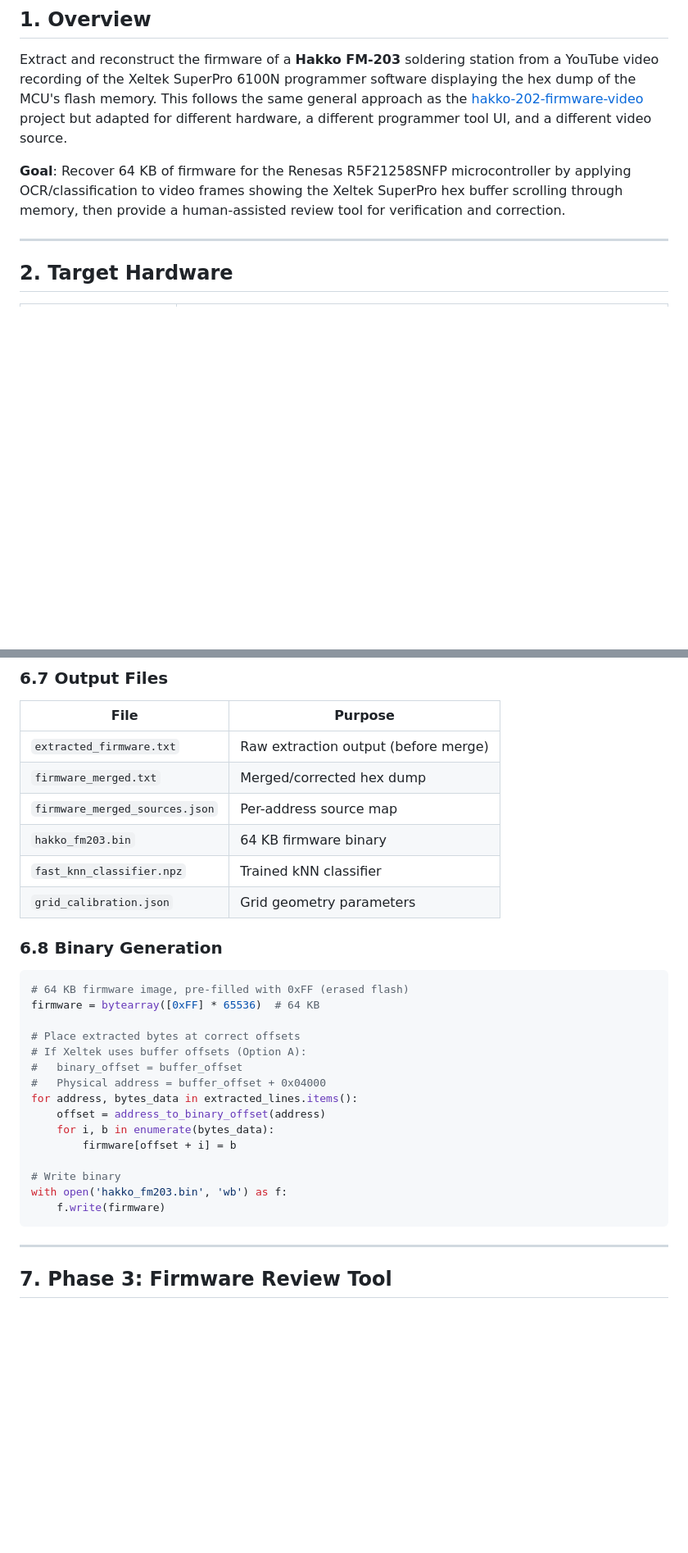
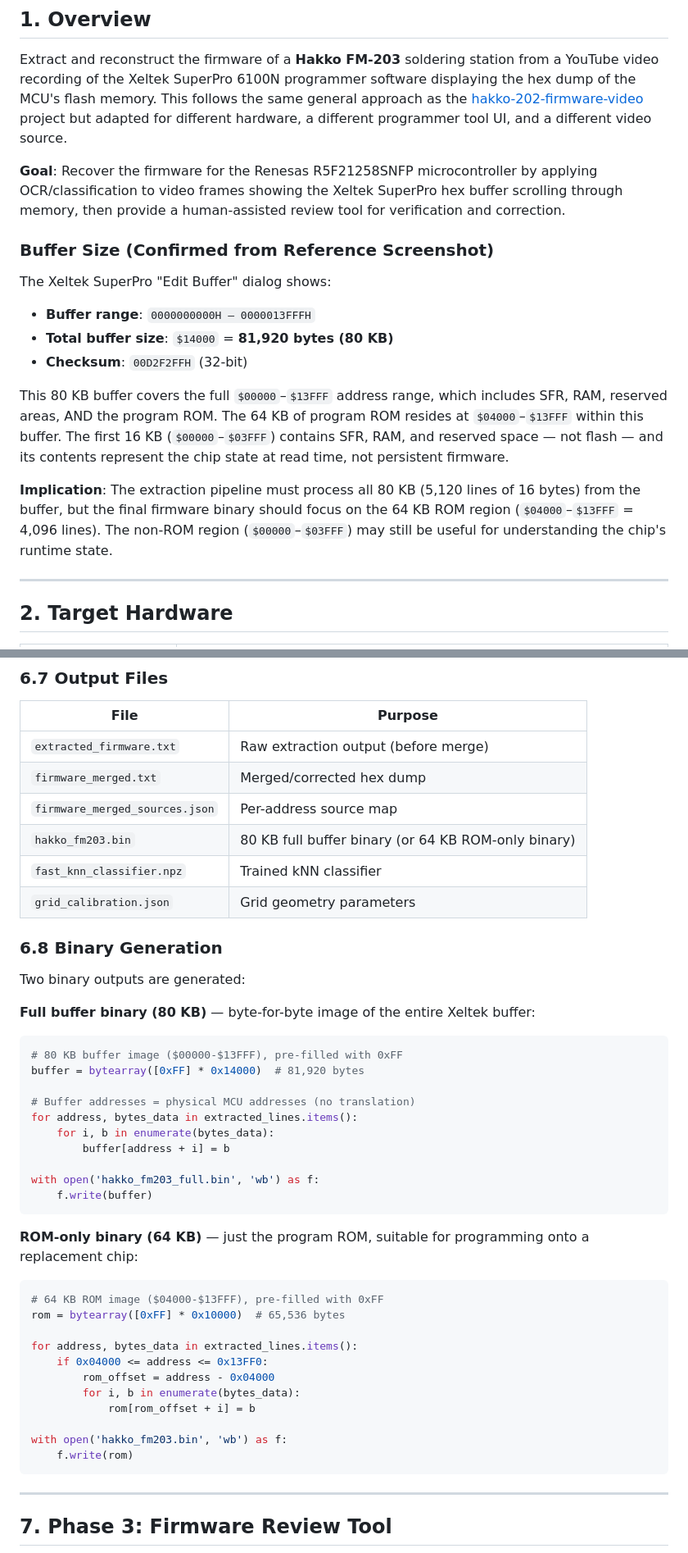
Before and after one commit to martingiguere/hakko-203-firmware-video, a Markdown page: SPEC.md, 2 parts joined by grey strips. Shown at 82% size. Drawn GitHub-style; blank space fills up the shorter version.

````diff
--- a/SPEC.md
+++ b/SPEC.md
@@ -4,7 +4,18 @@
 
 Extract and reconstruct the firmware of a **Hakko FM-203** soldering station from a YouTube video recording of the Xeltek SuperPro 6100N programmer software displaying the hex dump of the MCU's flash memory. This follows the same general approach as the [hakko-202-firmware-video](../hakko-202-firmware-video/) project but adapted for different hardware, a different programmer tool UI, and a different video source.
 
-**Goal**: Recover 64 KB of firmware for the Renesas R5F21258SNFP microcontroller by applying OCR/classification to video frames showing the Xeltek SuperPro hex buffer scrolling through memory, then provide a human-assisted review tool for verification and correction.
+**Goal**: Recover the firmware for the Renesas R5F21258SNFP microcontroller by applying OCR/classification to video frames showing the Xeltek SuperPro hex buffer scrolling through memory, then provide a human-assisted review tool for verification and correction.
+
+### Buffer Size (Confirmed from Reference Screenshot)
+
+The Xeltek SuperPro "Edit Buffer" dialog shows:
+- **Buffer range**: `0000000000H – 0000013FFFH`
+- **Total buffer size**: `$14000` = **81,920 bytes (80 KB)**
+- **Checksum**: `00D2F2FFH` (32-bit)
+
+This 80 KB buffer covers the full `$00000`–`$13FFF` address range, which includes SFR, RAM, reserved areas, AND the program ROM. The 64 KB of program ROM resides at `$04000`–`$13FFF` within this buffer. The first 16 KB (`$00000`–`$03FFF`) contains SFR, RAM, and reserved space — not flash — and its contents represent the chip state at read time, not persistent firmware.
+
+**Implication**: The extraction pipeline must process all 80 KB (5,120 lines of 16 bytes) from the buffer, but the final firmware binary should focus on the 64 KB ROM region (`$04000`–`$13FFF` = 4,096 lines). The non-ROM region (`$00000`–`$03FFF`) may still be useful for understanding the chip's runtime state.
 
 ---
 
@@ -311,28 +345,43 @@ The R5F21258SNFP emulator project includes instruction encoding documentation (`
 | `extracted_firmware.txt` | Raw extraction output (before merge) |
 | `firmware_merged.txt` | Merged/corrected hex dump |
 | `firmware_merged_sources.json` | Per-address source map |
-| `hakko_fm203.bin` | 64 KB firmware binary |
+| `hakko_fm203.bin` | 80 KB full buffer binary (or 64 KB ROM-only binary) |
 | `fast_knn_classifier.npz` | Trained kNN classifier |
 | `grid_calibration.json` | Grid geometry parameters |
 
 ### 6.8 Binary Generation
 
+Two binary outputs are generated:
+
+**Full buffer binary (80 KB)** — byte-for-byte image of the entire Xeltek buffer:
+
 ```python
-# 64 KB firmware image, pre-filled with 0xFF (erased flash)
-firmware = bytearray([0xFF] * 65536)  # 64 KB
+# 80 KB buffer image ($00000-$13FFF), pre-filled with 0xFF
+buffer = bytearray([0xFF] * 0x14000)  # 81,920 bytes
 
-# Place extracted bytes at correct offsets
-# If Xeltek uses buffer offsets (Option A):
-#   binary_offset = buffer_offset
-#   Physical address = buffer_offset + 0x04000
+# Buffer addresses = physical MCU addresses (no translation)
 for address, bytes_data in extracted_lines.items():
-    offset = address_to_binary_offset(address)
     for i, b in enumerate(bytes_data):
-        firmware[offset + i] = b
+        buffer[address + i] = b
 
-# Write binary
+with open('hakko_fm203_full.bin', 'wb') as f:
+    f.write(buffer)
+```
+
+**ROM-only binary (64 KB)** — just the program ROM, suitable for programming onto a replacement chip:
+
+```python
+# 64 KB ROM image ($04000-$13FFF), pre-filled with 0xFF
+rom = bytearray([0xFF] * 0x10000)  # 65,536 bytes
+
+for address, bytes_data in extracted_lines.items():
+    if 0x04000 <= address <= 0x13FF0:
+        rom_offset = address - 0x04000
+        for i, b in enumerate(bytes_data):
+            rom[rom_offset + i] = b
+
 with open('hakko_fm203.bin', 'wb') as f:
-    f.write(firmware)
+    f.write(rom)
 ```
 
 ---
````
Also changed, not shown: other parts of SPEC.md (+77 -44 lines).
